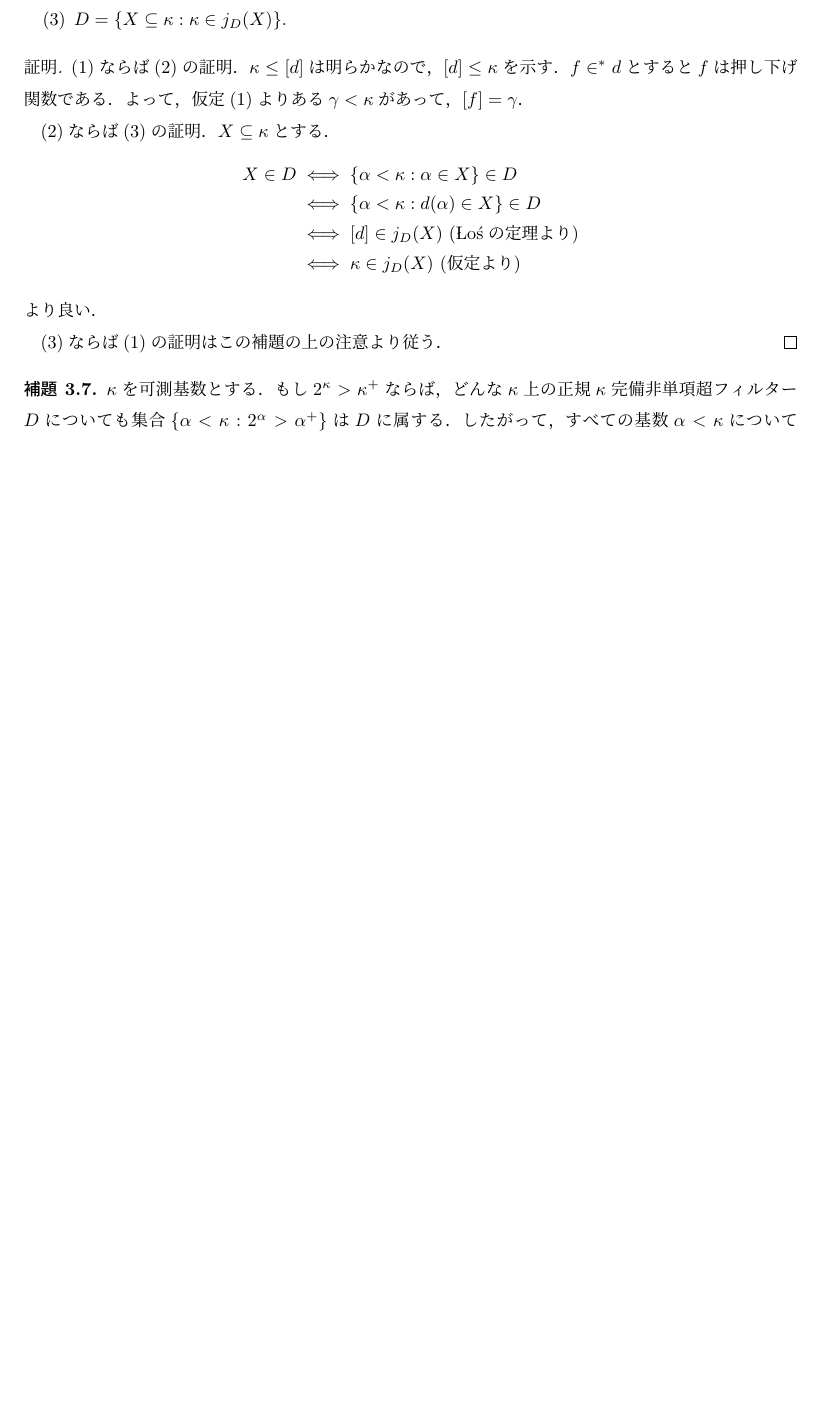
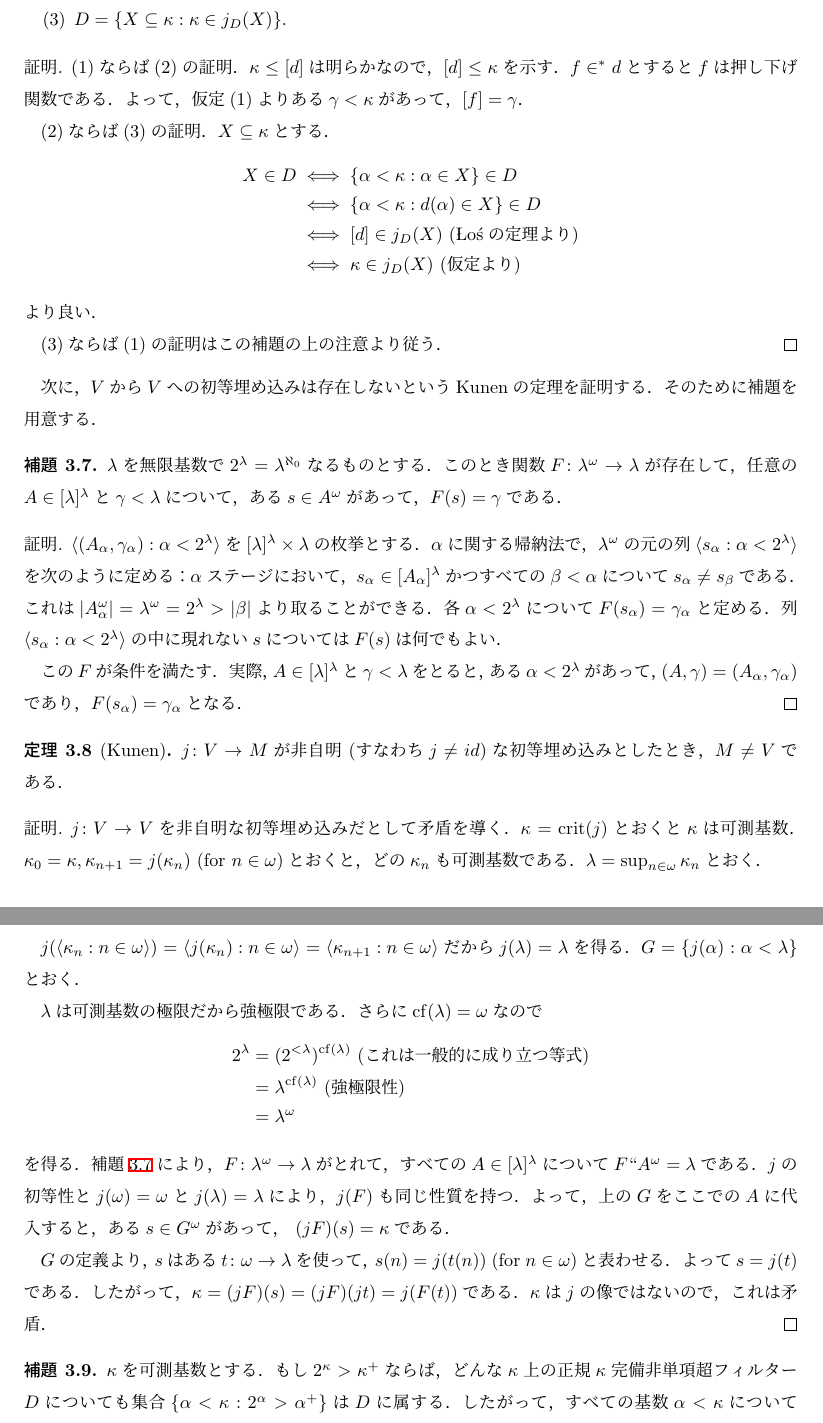
Before and after one commit to fujidig/202301-measurable-cardinals, a LaTeX document (measurable-cardinals.tex): part of page 10 of 13 before the commit and two parts of pages 10 and 11 of 14 after it, the two joined at a grey line, cut so that both start at the same text, the shorter picture padded with empty space. Compiled offline with upLaTeX and dvipdfmx.

Commit message:
Kunenの定理

```diff
--- a/measurable-cardinals.tex
+++ b/measurable-cardinals.tex
@@ -758,6 +758,49 @@
 		(3)ならば(1)の証明はこの補題の上の注意より従う．
 	\end{proof}
 
+	次に，$V$から$V$への初等埋め込みは存在しないというKunenの定理を証明する．そのために補題を用意する．
+
+	\begin{lem}\label{lem:kunenslemma}
+		$\lambda$を無限基数で$2^\lambda = \lambda^{\aleph_0}$なるものとする．
+		このとき関数$F \colon \lambda^\omega \to \lambda$が存在して，任意の$A \in [\lambda]^\lambda$と$\gamma < \lambda$について，ある$s \in A^\omega$があって，$F(s) = \gamma$である．
+	\end{lem}
+	\begin{proof}
+		$\seq{(A_\alpha, \gamma_\alpha) : \alpha < 2^\lambda}$を$[\lambda]^\lambda \times \lambda$の枚挙とする．
+		$\alpha$に関する帰納法で，$\lambda^\omega$の元の列$\seq{s_\alpha : \alpha < 2^\lambda}$を次のように定める：$\alpha$ステージにおいて，$s_\alpha \in [A_\alpha]^\lambda$かつすべての$\beta < \alpha$について$s_\alpha \ne s_\beta$である．これは$\abs{A_\alpha^\omega} = \lambda^\omega = 2^\lambda > \abs{\beta}$より取ることができる．
+		各$\alpha < 2^\lambda$について$F(s_\alpha) = \gamma_\alpha$と定める．列$\seq{s_\alpha : \alpha < 2^\lambda}$の中に現れない$s$については$F(s)$は何でもよい．
+
+		この$F$が条件を満たす．実際，$A \in [\lambda]^\lambda$と$\gamma < \lambda$をとると，ある$\alpha < 2^\lambda$があって，$(A, \gamma) = (A_\alpha, \gamma_\alpha)$であり，$F(s_\alpha) = \gamma_\alpha$となる．
+	\end{proof}
+
+	\begin{thm}[Kunen]
+		$j \colon V \to M$が非自明 (すなわち$j \ne id$)な初等埋め込みとしたとき，$M \ne V$である．
+	\end{thm}
+	\begin{proof}
+		$j \colon V \to V$を非自明な初等埋め込みだとして矛盾を導く．
+		$\kappa = \crit(j)$とおくと$\kappa$は可測基数．
+		$\kappa_0 = \kappa, \kappa_{n+1} = j(\kappa_n)$ (for $n \in \omega$)とおくと，どの$\kappa_n$も可測基数である．
+		$\lambda = \sup_{n \in \omega} \kappa_n$とおく．
+
+		$j(\seq{\kappa_n : n \in \omega}) = \seq{j(\kappa_n) : n \in \omega} = \seq{\kappa_{n+1} : n \in \omega}$だから$j(\lambda) = \lambda$を得る．
+		$G = \{ j(\alpha) : \alpha < \lambda \}$とおく．
+
+		$\lambda$は可測基数の極限だから強極限である．さらに$\cf(\lambda) = \omega$なので
+		\begin{align*}
+			2^\lambda &= (2^{<\lambda})^{\cf(\lambda)} \text{ (これは一般的に成り立つ等式)} \\
+			&= \lambda^{\cf(\lambda)} \text{ (強極限性)} \\
+			&= \lambda^\omega
+		\end{align*}
+		を得る．
+		補題\ref{lem:kunenslemma}により，$F \colon \lambda^\omega \to \lambda$がとれて，すべての$A \in [\lambda]^\lambda$について$F``A^\omega = \lambda$である．
+		$j$の初等性と$j(\omega) = \omega$と$j(\lambda) = \lambda$により，$j(F)$も同じ性質を持つ．
+		よって，上の$G$をここでの$A$に代入すると，ある$s \in G^\omega$があって， $(jF)(s) = \kappa$である．
+
+		$G$の定義より，$s$はある$t \colon \omega \to \lambda$を使って，$s(n) = j(t(n))$ (for $n\in\omega$)と表わせる．
+		よって$s = j(t)$である．
+		したがって，$\kappa = (jF)(s) = (jF)(jt) = j(F(t))$である．
+		$\kappa$は$j$の像ではないので，これは矛盾．
+	\end{proof}
+
 	\begin{lem}
 		$\kappa$を可測基数とする．
 		もし$2^\kappa > \kappa^+$ならば，どんな$\kappa$上の正規$\kappa$完備非単項超フィルター$D$についても集合$\{ \alpha < \kappa : 2^\alpha > \alpha^+ \}$は$D$に属する．
```
Also changed, not shown: measurable-cardinals.pdf.
